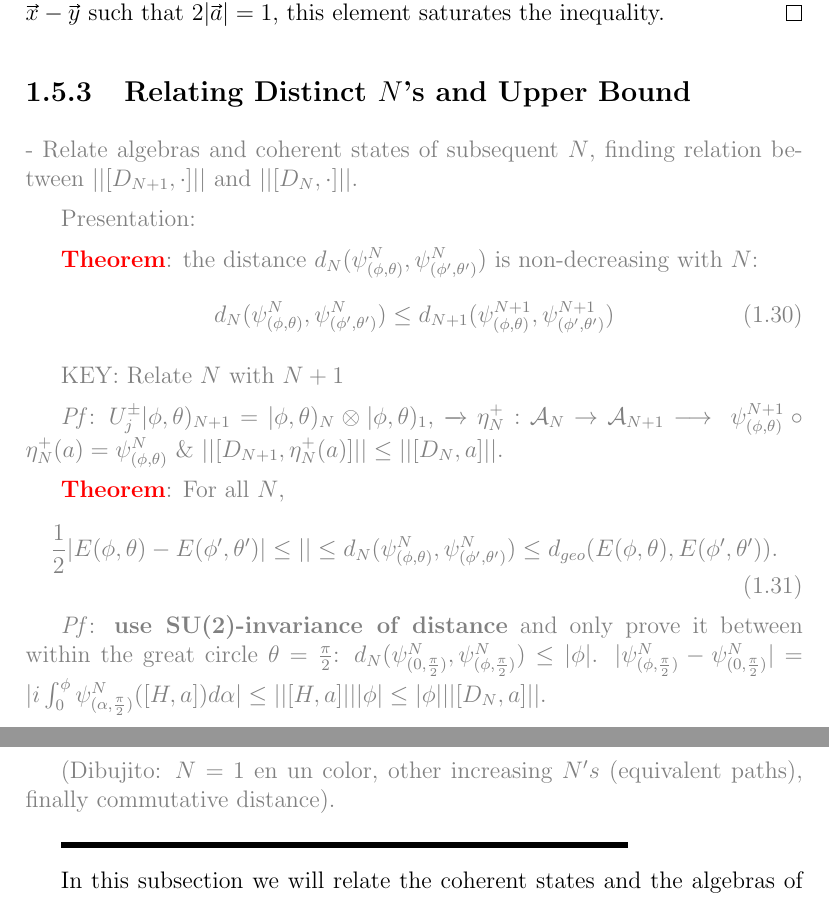
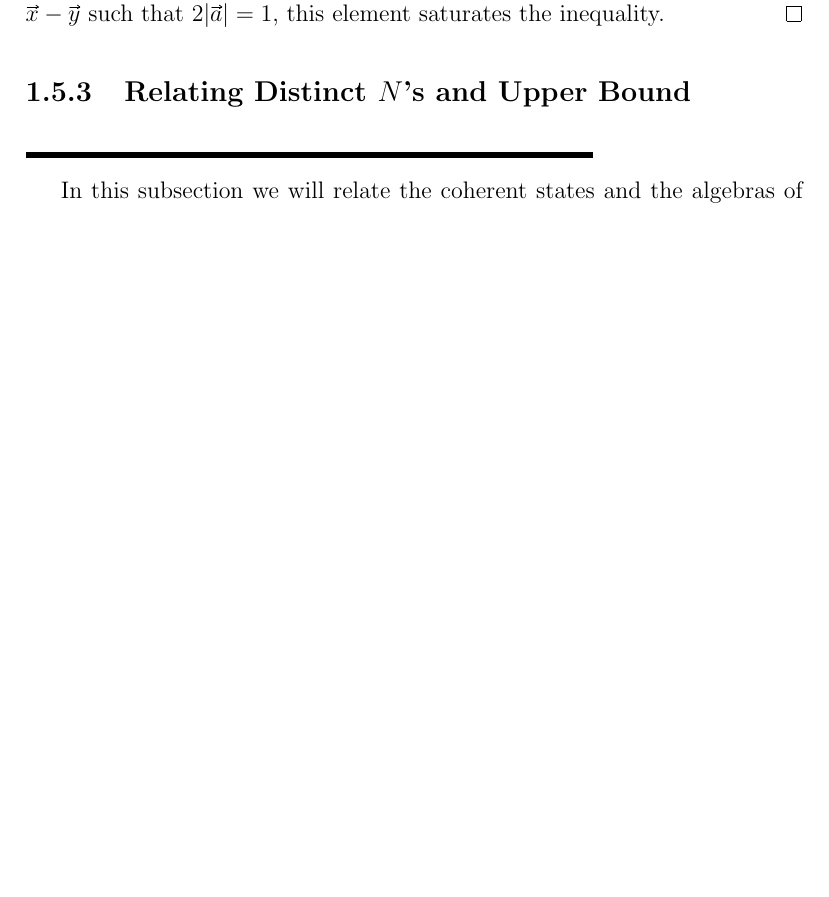
Before and after one commit to Cohnan/Fisica-Monografia-NCG, a LaTeX document (monografia.tex, which reads chapters/FuzzySphere.tex): two parts of pages 33 and 34 of 40 before the commit and part of page 33 of 39 after it, the two joined at a grey line, cut so that both start at the same text, the shorter picture padded with empty space. Compiled offline with pdfLaTeX.

Commit message:
Dependence with N fixed minor errores Ch 1

```diff
--- a/chapters/FuzzySphere.tex
+++ b/chapters/FuzzySphere.tex
@@ -739,30 +739,30 @@ Therefore, if we choose $a \in \acal_1$ hermitian with associated $\vec a$ paral
 %%%%%%%%%%%%%%%%%%%%%%%%%%%%%%%%%%%%%%%%%%%%%%%%%%%%%%%%%%%%%%%%%%%%%%%%%%%%%%
 \subsection{Relating Distinct $N$'s and Upper Bound}
 
-{\color{gray}
- - Relate algebras and coherent states of subsequent $N$, finding relation between $||[D_{N+1}, \cdot]||$ and $||[D_N, \cdot]||$.
+% {\color{gray}
+%  - Relate algebras and coherent states of subsequent $N$, finding relation between $||[D_{N+1}, \cdot]||$ and $||[D_N, \cdot]||$.
 
-Presentation:
+% Presentation:
 
-\rtext{\textbf{Theorem}}: the distance $d_N(\psi^N_{(\phi, \theta)}, \psi^N_{(\phi', \theta')})$ is non-decreasing with $N$:
-\begin{equation}
-    d_N(\psi^N_{(\phi, \theta)}, \psi^N_{(\phi', \theta')}) \leq d_{N+1}(\psi^{N+1}_{(\phi, \theta)}, \psi^{N+1}_{(\phi', \theta')})
-\end{equation}
+% \rtext{\textbf{Theorem}}: the distance $d_N(\psi^N_{(\phi, \theta)}, \psi^N_{(\phi', \theta')})$ is non-decreasing with $N$:
+% \begin{equation}
+%     d_N(\psi^N_{(\phi, \theta)}, \psi^N_{(\phi', \theta')}) \leq d_{N+1}(\psi^{N+1}_{(\phi, \theta)}, \psi^{N+1}_{(\phi', \theta')})
+% \end{equation}
 
- KEY: Relate $N$ with $N+1$
+%  KEY: Relate $N$ with $N+1$
 
-\textit{Pf}: $U^\pm_j |\phi, \theta)_{N+1} = |\phi, \theta)_N \otimes |\phi, \theta)_1$, $\xrightarrow{}$ $\eta^+_N: \acal_N \to \acal_{N + 1}$ $\longrightarrow{}$ $\psi^{N+1}_{(\phi, \theta)} \circ \eta^+_N(a) = \psi^N_{(\phi, \theta)}$ \& $||[D_{N + 1}, \eta^+_N(a)]|| \leq ||[D_N, a]||$.
+% \textit{Pf}: $U^\pm_j |\phi, \theta)_{N+1} = |\phi, \theta)_N \otimes |\phi, \theta)_1$, $\xrightarrow{}$ $\eta^+_N: \acal_N \to \acal_{N + 1}$ $\longrightarrow{}$ $\psi^{N+1}_{(\phi, \theta)} \circ \eta^+_N(a) = \psi^N_{(\phi, \theta)}$ \& $||[D_{N + 1}, \eta^+_N(a)]|| \leq ||[D_N, a]||$.
 
-\rtext{\textbf{Theorem}}: For all $N$,
-\begin{equation}
-    \frac{1}{2}|E(\phi, \theta)- E(\phi', \theta')| \leq || \leq d_N(\psi^N_{(\phi, \theta)}, \psi^N_{(\phi', \theta')}) \leq d_{geo}(E(\phi, \theta), E(\phi', \theta')).
-\end{equation}
+% \rtext{\textbf{Theorem}}: For all $N$,
+% \begin{equation}
+%     \frac{1}{2}|E(\phi, \theta)- E(\phi', \theta')| \leq || \leq d_N(\psi^N_{(\phi, \theta)}, \psi^N_{(\phi', \theta')}) \leq d_{geo}(E(\phi, \theta), E(\phi', \theta')).
+% \end{equation}
 
-\textit{Pf}: \textbf{use SU(2)-invariance of distance} and only prove it between within the great circle $\theta = \frac{\pi}{2}$: $d_N(\psi^N_{(0, \frac{\pi}{2})}, \psi^N_{(\phi, \frac{\pi}{2})}) \leq |\phi|$.
-$|\psi^N_{(\phi, \frac{\pi}{2})} - \psi^N_{(0, \frac{\pi}{2})}| = |i \int_0^\phi \psi^N_{(\alpha, \frac{\pi}{2})}([H, a]) d\alpha | \leq ||[H, a]|| |\phi| \leq |\phi| ||[D_N, a]||$.
+% \textit{Pf}: \textbf{use SU(2)-invariance of distance} and only prove it between within the great circle $\theta = \frac{\pi}{2}$: $d_N(\psi^N_{(0, \frac{\pi}{2})}, \psi^N_{(\phi, \frac{\pi}{2})}) \leq |\phi|$.
+% $|\psi^N_{(\phi, \frac{\pi}{2})} - \psi^N_{(0, \frac{\pi}{2})}| = |i \int_0^\phi \psi^N_{(\alpha, \frac{\pi}{2})}([H, a]) d\alpha | \leq ||[H, a]|| |\phi| \leq |\phi| ||[D_N, a]||$.
 
-(Dibujito: $N=1$ en un color, other increasing $N's$ (equivalent paths), finally commutative distance).
-}
+% (Dibujito: $N=1$ en un color, other increasing $N's$ (equivalent paths), finally commutative distance).
+% }
 
 \linea
 
```
Also changed, not shown: chapters/FuzzySphere.tex (4 more changed lines).
